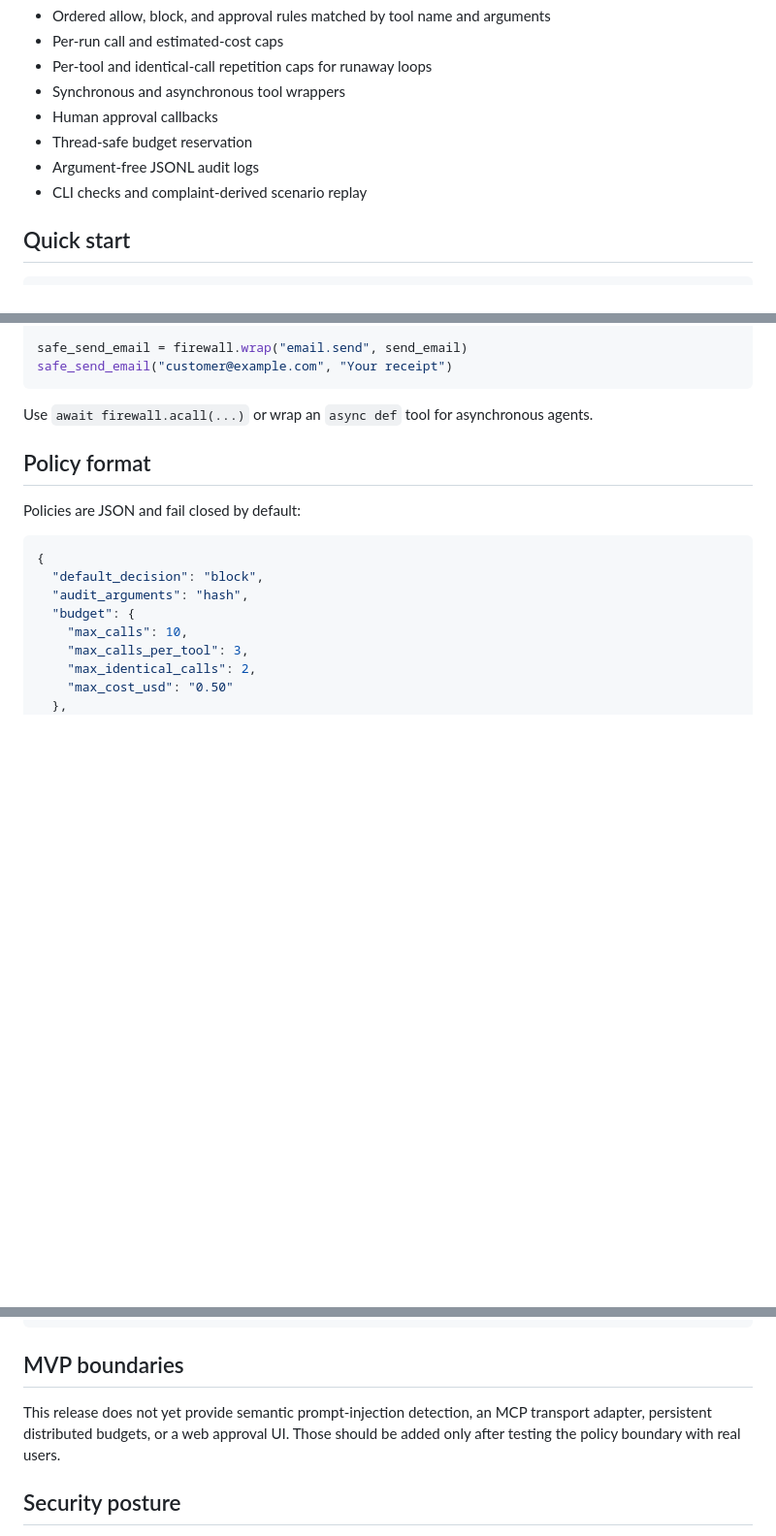
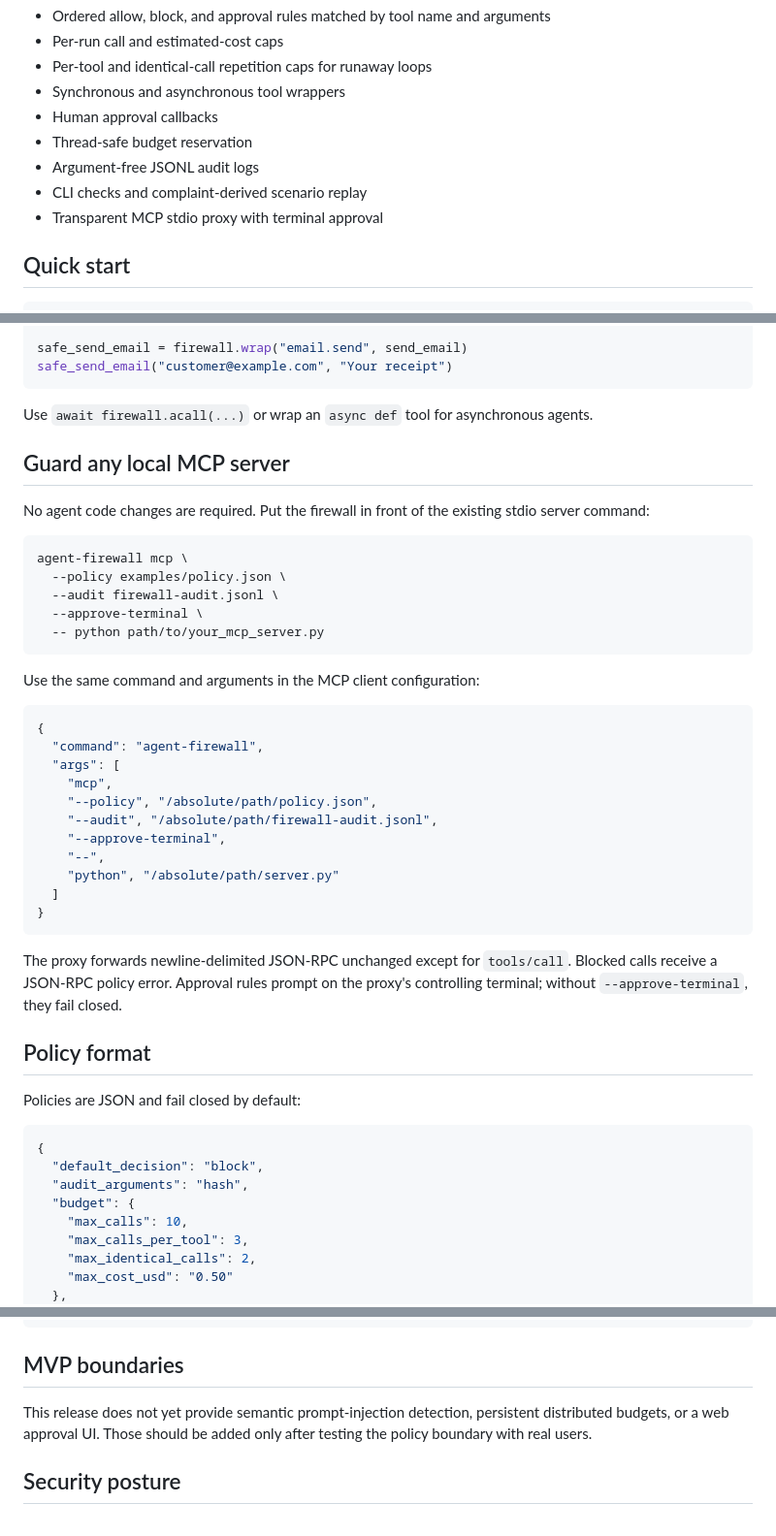
Before and after one commit to haseebraza715/agent-firewall, a Markdown page: README.md, 3 parts joined by grey strips. Shown at 97% size. Drawn GitHub-style; blank space fills up the shorter version.

Commit message:
docs: add MCP proxy setup

````diff
--- a/README.md
+++ b/README.md
@@ -19,6 +19,7 @@ dependencies and supports Python 3.9+.
 - Thread-safe budget reservation
 - Argument-free JSONL audit logs
 - CLI checks and complaint-derived scenario replay
+- Transparent MCP stdio proxy with terminal approval
 
 ## Quick start
 
@@ -74,6 +75,40 @@ safe_send_email("customer@example.com", "Your receipt")
 
 Use `await firewall.acall(...)` or wrap an `async def` tool for asynchronous
 agents.
+
+## Guard any local MCP server
+
+No agent code changes are required. Put the firewall in front of the existing
+stdio server command:
+
+```bash
+agent-firewall mcp \
+  --policy examples/policy.json \
+  --audit firewall-audit.jsonl \
+  --approve-terminal \
+  -- python path/to/your_mcp_server.py
+```
+
+Use the same command and arguments in the MCP client configuration:
+
+```json
+{
+  "command": "agent-firewall",
+  "args": [
+    "mcp",
+    "--policy", "/absolute/path/policy.json",
+    "--audit", "/absolute/path/firewall-audit.jsonl",
+    "--approve-terminal",
+    "--",
+    "python", "/absolute/path/server.py"
+  ]
+}
+```
+
+The proxy forwards newline-delimited JSON-RPC unchanged except for
+`tools/call`. Blocked calls receive a JSON-RPC policy error. Approval rules
+prompt on the proxy's controlling terminal; without `--approve-terminal`, they
+fail closed.
 
 ## Policy format
 
@@ -159,9 +194,9 @@ PYTHONPATH=src python -m unittest discover -s tests -v
 
 ## MVP boundaries
 
-This release does not yet provide semantic prompt-injection detection, an MCP
-transport adapter, persistent distributed budgets, or a web approval UI.
-Those should be added only after testing the policy boundary with real users.
+This release does not yet provide semantic prompt-injection detection,
+persistent distributed budgets, or a web approval UI. Those should be added
+only after testing the policy boundary with real users.
 
 ## Security posture
 
````
